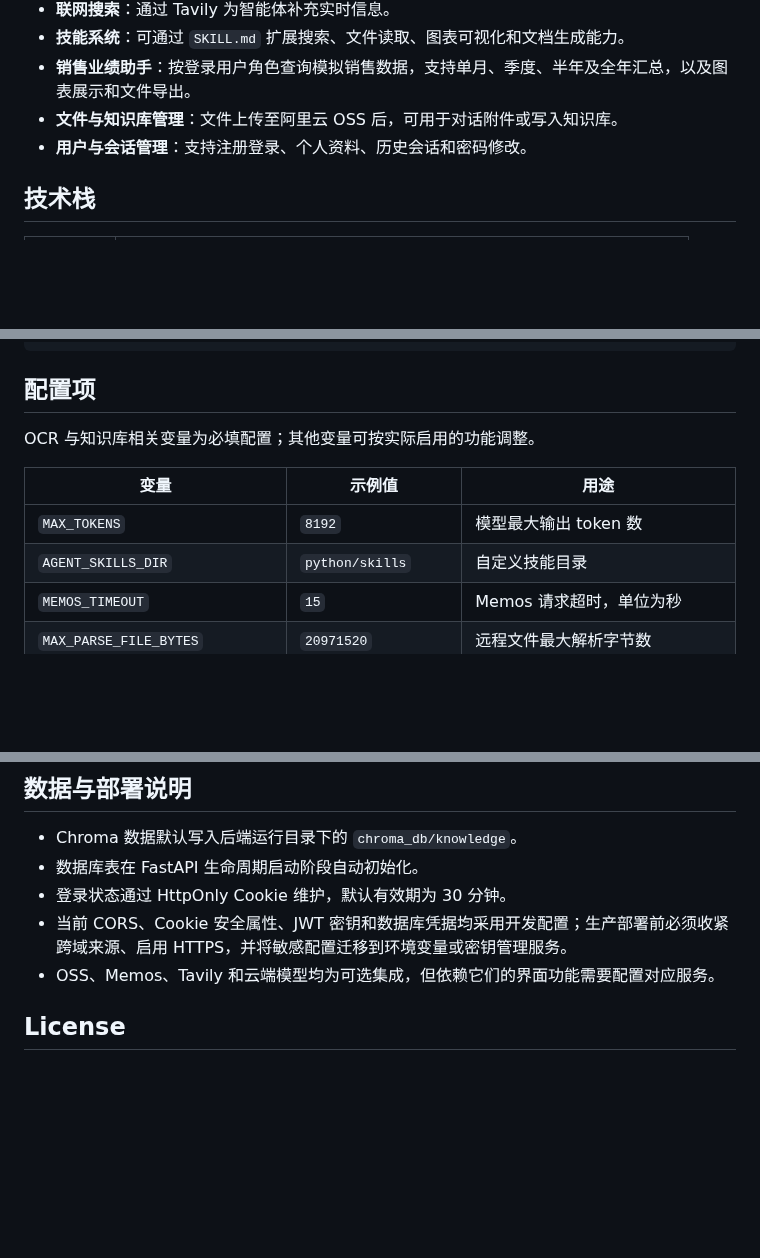
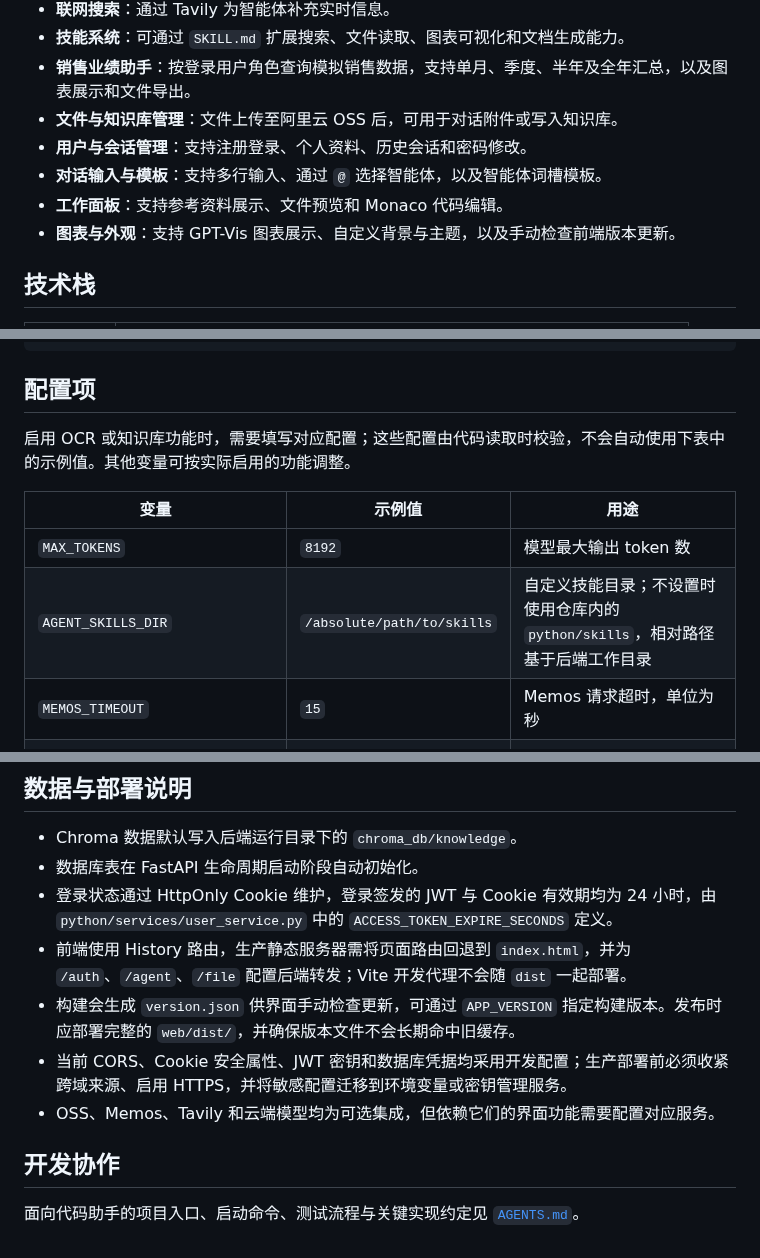
Before and after one commit to OriginRing/agent-knowledge, a Markdown page: README.md, 3 parts joined by grey strips. GitHub-like rendering; blank space fills up the shorter version.

```diff
--- a/README.md
+++ b/README.md
@@ -19,6 +21,9 @@
 - **销售业绩助手**：按登录用户角色查询模拟销售数据，支持单月、季度、半年及全年汇总，以及图表展示和文件导出。
 - **文件与知识库管理**：文件上传至阿里云 OSS 后，可用于对话附件或写入知识库。
 - **用户与会话管理**：支持注册登录、个人资料、历史会话和密码修改。
+- **对话输入与模板**：支持多行输入、通过 `@` 选择智能体，以及智能体词槽模板。
+- **工作面板**：支持参考资料展示、文件预览和 Monaco 代码编辑。
+- **图表与外观**：支持 GPT-Vis 图表展示、自定义背景与主题，以及手动检查前端版本更新。
 
 ## 技术栈
 
@@ -180,12 +186,12 @@ VITE_API_BASE_URL=https://your-api.example.com
 
 ## 配置项
 
-OCR 与知识库相关变量为必填配置；其他变量可按实际启用的功能调整。
+启用 OCR 或知识库功能时，需要填写对应配置；这些配置由代码读取时校验，不会自动使用下表中的示例值。其他变量可按实际启用的功能调整。
 
 | 变量 | 示例值 | 用途 |
 | --- | --- | --- |
 | `MAX_TOKENS` | `8192` | 模型最大输出 token 数 |
-| `AGENT_SKILLS_DIR` | `python/skills` | 自定义技能目录 |
+| `AGENT_SKILLS_DIR` | `/absolute/path/to/skills` | 自定义技能目录；不设置时使用仓库内的 `python/skills`，相对路径基于后端工作目录 |
 | `MEMOS_TIMEOUT` | `15` | Memos 请求超时，单位为秒 |
 | `MAX_PARSE_FILE_BYTES` | `20971520` | 远程文件最大解析字节数 |
 | `FILE_DOWNLOAD_TIMEOUT_SECONDS` | `30` | 文件下载超时，单位为秒 |
@@ -275,8 +295,12 @@ python main.py
 
 - Chroma 数据默认写入后端运行目录下的 `chroma_db/knowledge`。
 - 数据库表在 FastAPI 生命周期启动阶段自动初始化。
-- 登录状态通过 HttpOnly Cookie 维护，默认有效期为 30 分钟。
+- 登录状态通过 HttpOnly Cookie 维护，登录签发的 JWT 与 Cookie 有效期均为 24 小时，由 `python/services/user_service.py` 中的 `ACCESS_TOKEN_EXPIRE_SECONDS` 定义。
+- 前端使用 History 路由，生产静态服务器需将页面路由回退到 `index.html`，并为 `/auth`、`/agent`、`/file` 配置后端转发；Vite 开发代理不会随 `dist` 一起部署。
+- 构建会生成 `version.json` 供界面手动检查更新，可通过 `APP_VERSION` 指定构建版本。发布时应部署完整的 `web/dist/`，并确保版本文件不会长期命中旧缓存。
 - 当前 CORS、Cookie 安全属性、JWT 密钥和数据库凭据均采用开发配置；生产部署前必须收紧跨域来源、启用 HTTPS，并将敏感配置迁移到环境变量或密钥管理服务。
 - OSS、Memos、Tavily 和云端模型均为可选集成，但依赖它们的界面功能需要配置对应服务。
 
-## License
+## 开发协作
+
+面向代码助手的项目入口、启动命令、测试流程与关键实现约定见 [`AGENTS.md`](AGENTS.md)。
```
Also changed, not shown: other parts of README.md (+18 -1 lines), AGENTS.md (added, +159 -0 lines), docs/images/chat.png (added), docs/images/knowledge.png (added), 6 other files.
